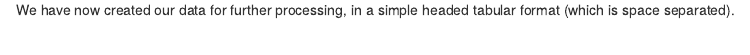
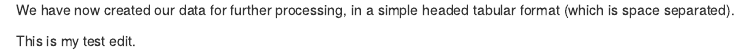
Before and after one commit to dsbristol/dst_example_project, an R Markdown document (report/01-Data.Rmd): the page in a window 1100 px wide, from 2170 px down. Rendered offline with R 4.5, knitr and Pandoc, with nearby package versions; some code elsewhere in the file could not run offline.

Commit message:
Update 01-Data.Rmd

```diff
--- a/report/01-Data.Rmd
+++ b/report/01-Data.Rmd
@@ -95,3 +95,5 @@ write.table(conndata,
 ### Summary:
 
 We have now created our data for further processing, in a simple headed tabular format (which is space separated).
+
+This is my test edit.
```
